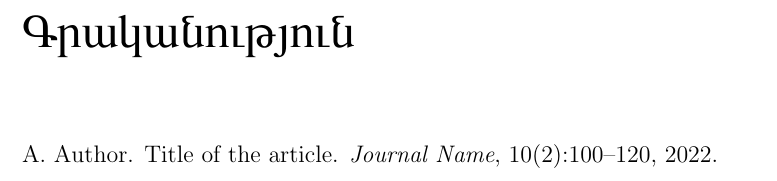
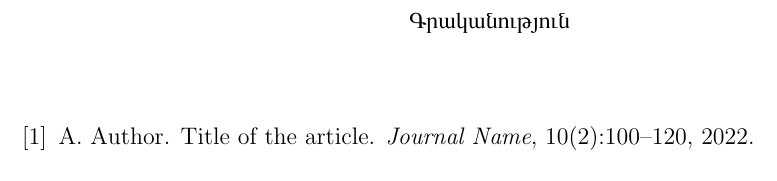
Before and after one commit to abmkrtchyan/MasterThesis, a LaTeX document (main.tex): part of page 8 of 8, cut so that both start at the same text. Compiled offline with pdfLaTeX.

Commit message:
add bib numbering

```diff
--- a/main.tex
+++ b/main.tex
@@ -8,8 +8,13 @@
 \usepackage{tocloft}
 
 \usepackage{setspace}
-\usepackage{natbib}
+\usepackage[numbers]{natbib}
 \usepackage{fancyhdr}
+
+
+% Adjust font size and centering for \bibname
+\titleformat{\chapter}[display]
+{\fontsize{12}{14.4}\bfseries\centering}{\chaptertitlename\ \thesection}{1em}{}
 
 \onehalfspacing
 \setlength{\parindent}{1cm}
```
